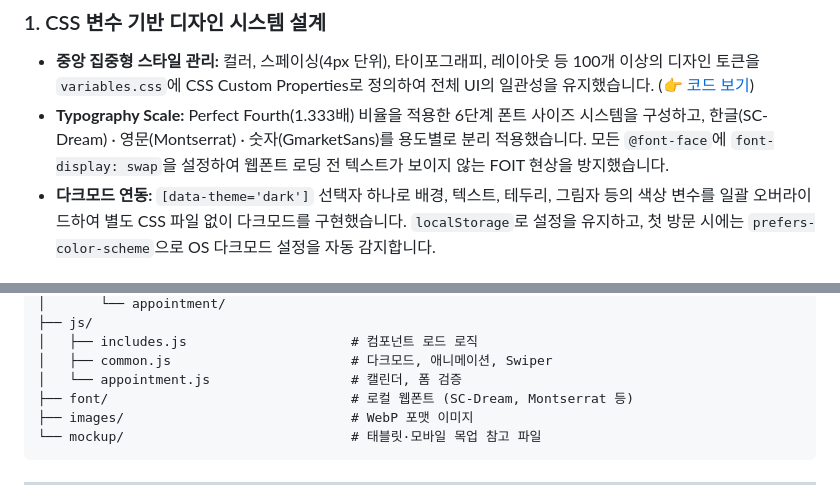
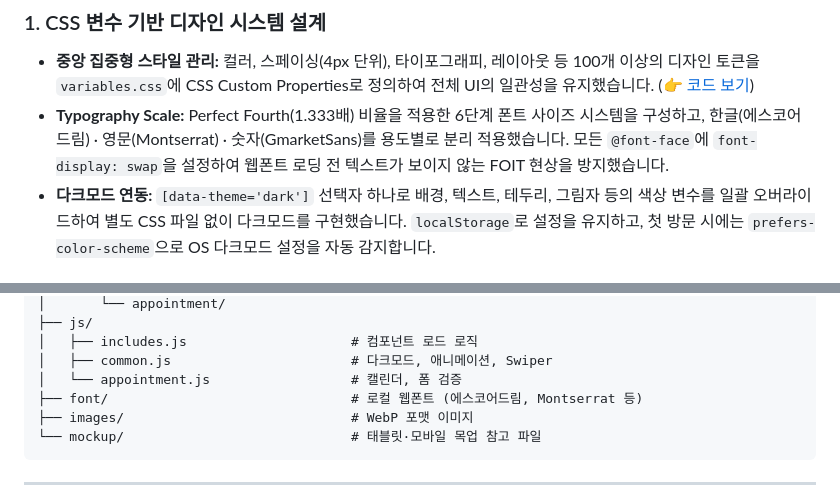
Before and after one commit to Jongju-Lee/well-life-clinic, a Markdown page: README.md, 2 parts joined by grey strips. GitHub-like rendering.

Commit message:
chore: readme파일 font관련 내용 수정

````diff
--- a/README.md
+++ b/README.md
@@ -24,7 +24,7 @@
 
 ### 1. CSS 변수 기반 디자인 시스템 설계
 - **중앙 집중형 스타일 관리:** 컬러, 스페이싱(4px 단위), 타이포그래피, 레이아웃 등 100개 이상의 디자인 토큰을 `variables.css`에 CSS Custom Properties로 정의하여 전체 UI의 일관성을 유지했습니다. (👉 [코드 보기](css/common/variables.css))
-- **Typography Scale:** Perfect Fourth(1.333배) 비율을 적용한 6단계 폰트 사이즈 시스템을 구성하고, 한글(SC-Dream) · 영문(Montserrat) · 숫자(GmarketSans)를 용도별로 분리 적용했습니다. 모든 `@font-face`에 `font-display: swap`을 설정하여 웹폰트 로딩 전 텍스트가 보이지 않는 FOIT 현상을 방지했습니다.
+- **Typography Scale:** Perfect Fourth(1.333배) 비율을 적용한 6단계 폰트 사이즈 시스템을 구성하고, 한글(에스코어드림) · 영문(Montserrat) · 숫자(GmarketSans)를 용도별로 분리 적용했습니다. 모든 `@font-face`에 `font-display: swap`을 설정하여 웹폰트 로딩 전 텍스트가 보이지 않는 FOIT 현상을 방지했습니다.
 - **다크모드 연동:** `[data-theme='dark']` 선택자 하나로 배경, 텍스트, 테두리, 그림자 등의 색상 변수를 일괄 오버라이드하여 별도 CSS 파일 없이 다크모드를 구현했습니다. `localStorage`로 설정을 유지하고, 첫 방문 시에는 `prefers-color-scheme`으로 OS 다크모드 설정을 자동 감지합니다.
 
 ### 2. 웹 접근성(KWCAG) 지침을 고려한 시맨틱 마크업
@@ -95,7 +95,7 @@ well-life/
 │   ├── includes.js                     # 컴포넌트 로드 로직
 │   ├── common.js                       # 다크모드, 애니메이션, Swiper
 │   └── appointment.js                  # 캘린더, 폼 검증
-├── font/                               # 로컬 웹폰트 (SC-Dream, Montserrat 등)
+├── font/                               # 로컬 웹폰트 (에스코어드림, Montserrat 등)
 ├── images/                             # WebP 포맷 이미지
 └── mockup/                             # 태블릿·모바일 목업 참고 파일
 ```
````
